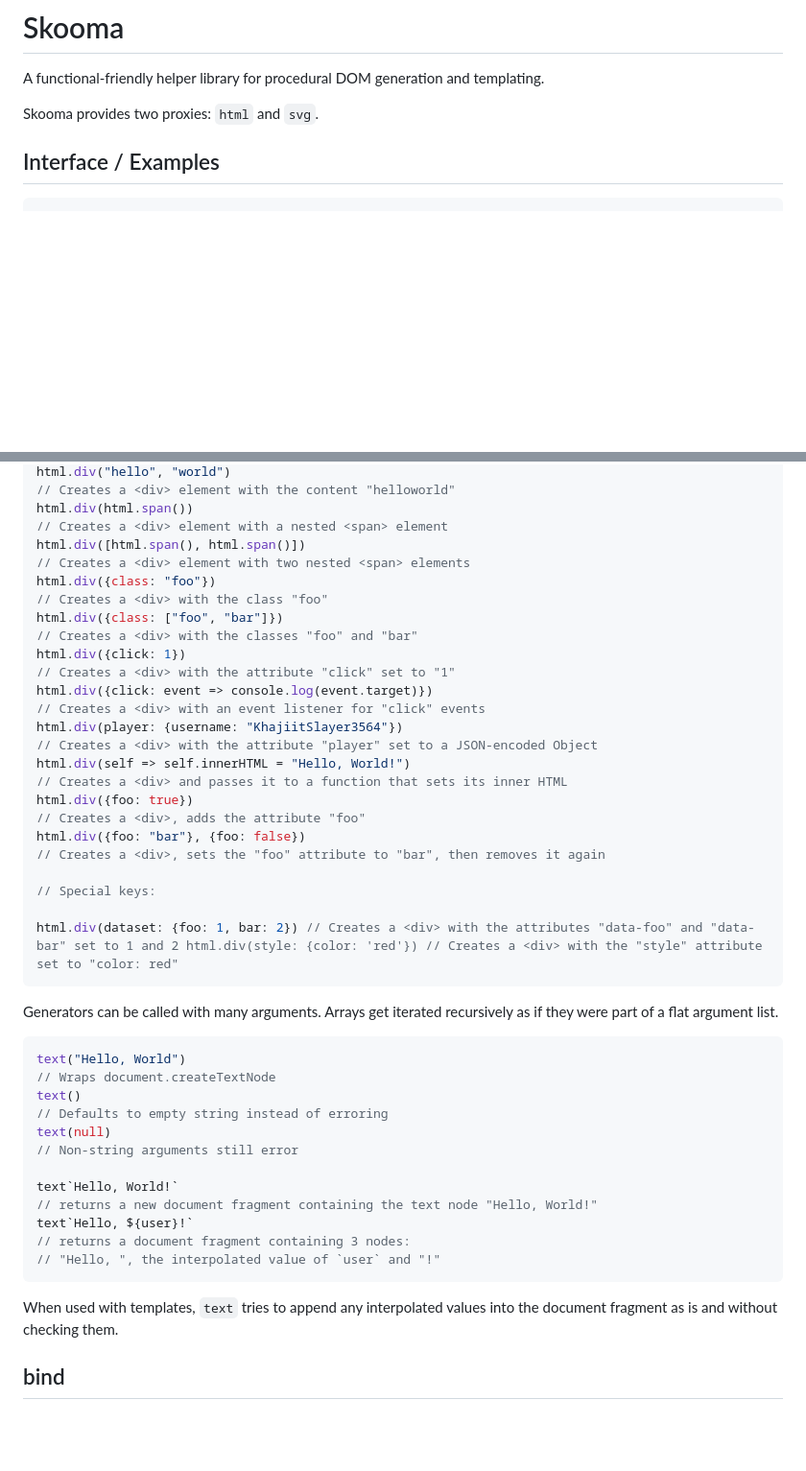
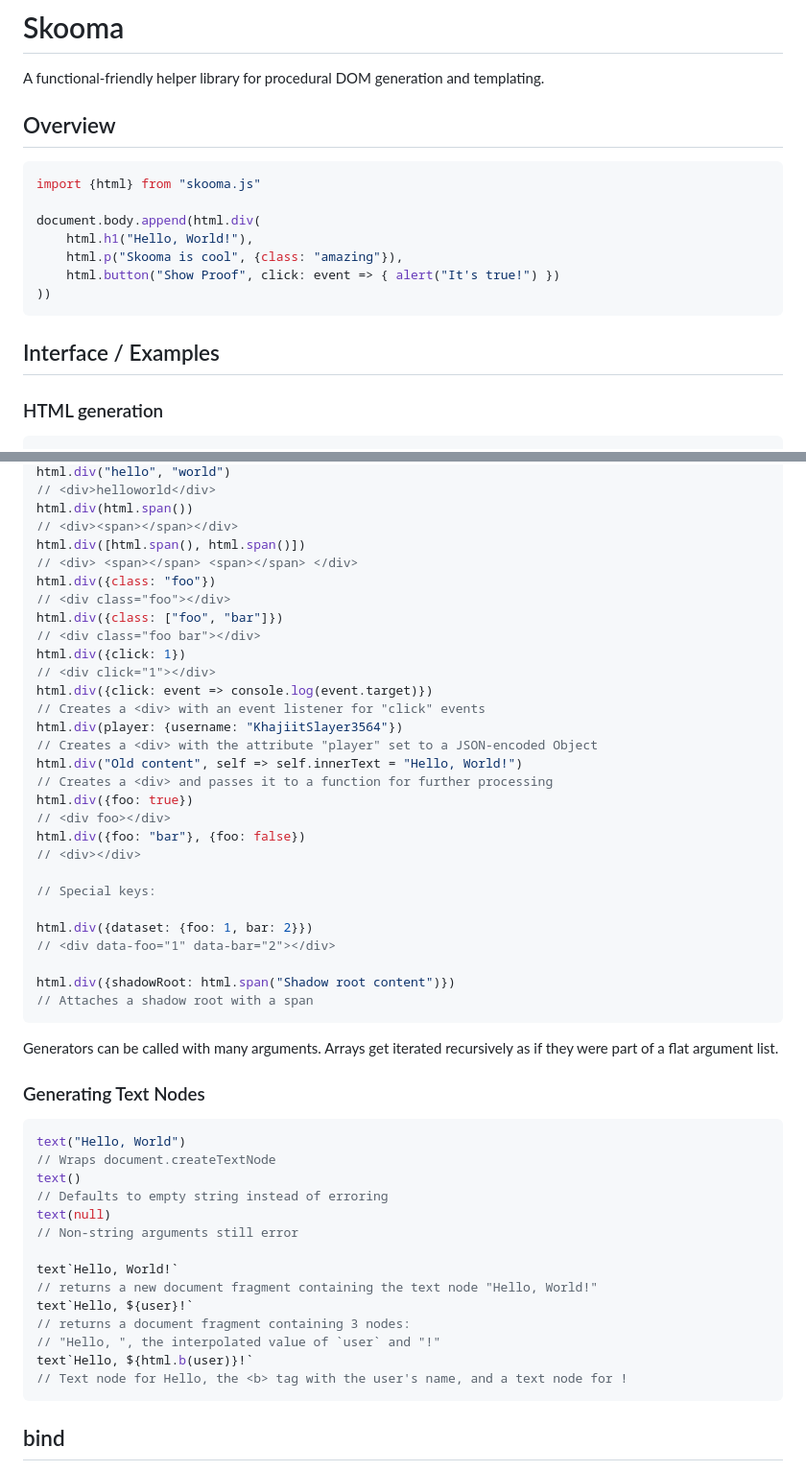
Before and after one commit to DarkWiiPlayer/skooma-js, a Markdown page: readme.md, 2 parts joined by grey strips. Shown: that part at 96% size. Rendered like a GitHub page; blank space fills up the shorter version.

Commit message:
Rework the readme somewhat

````diff
--- a/readme.md
+++ b/readme.md
@@ -3,9 +3,21 @@
 A functional-friendly helper library for procedural DOM generation and
 templating.
 
-Skooma provides two proxies: `html` and `svg`.
+## Overview
+
+```js
+import {html} from "skooma.js"
+
+document.body.append(html.div(
+    html.h1("Hello, World!"),
+    html.p("Skooma is cool", {class: "amazing"}),
+    html.button("Show Proof", click: event => { alert("It's true!") })
+))
+```
 
 ## Interface / Examples
 
+### HTML generation
+
 ```js
 html.div()
@@ -13,33 +25,39 @@ html.div()
 html.div("hello", "world")
-// Creates a <div> element with the content "helloworld"
+// <div>helloworld</div>
 html.div(html.span())
-// Creates a <div> element with a nested <span> element
+// <div><span></span></div>
 html.div([html.span(), html.span()])
-// Creates a <div> element with two nested <span> elements
+// <div> <span></span> <span></span> </div>
 html.div({class: "foo"})
-// Creates a <div> with the class "foo"
+// <div class="foo"></div>
 html.div({class: ["foo", "bar"]})
-// Creates a <div> with the classes "foo" and "bar"
+// <div class="foo bar"></div>
 html.div({click: 1})
-// Creates a <div> with the attribute "click" set to "1"
+// <div click="1"></div>
 html.div({click: event => console.log(event.target)})
 // Creates a <div> with an event listener for "click" events
 html.div(player: {username: "KhajiitSlayer3564"})
 // Creates a <div> with the attribute "player" set to a JSON-encoded Object
-html.div(self => self.innerHTML = "Hello, World!")
-// Creates a <div> and passes it to a function that sets its inner HTML
+html.div("Old content", self => self.innerText = "Hello, World!")
+// Creates a <div> and passes it to a function for further processing
 html.div({foo: true})
-// Creates a <div>, adds the attribute "foo"
+// <div foo></div>
 html.div({foo: "bar"}, {foo: false})
-// Creates a <div>, sets the "foo" attribute to "bar", then removes it again
+// <div></div>
 
 // Special keys:
 
-html.div(dataset: {foo: 1, bar: 2}) // Creates a <div> with the attributes "data-foo" and "data-bar" set to 1 and 2 html.div(style: {color: 'red'}) // Creates a <div> with the "style" attribute set to "color: red"
+html.div({dataset: {foo: 1, bar: 2}})
+// <div data-foo="1" data-bar="2"></div>
+
+html.div({shadowRoot: html.span("Shadow root content")})
+// Attaches a shadow root with a span
 ```
 
 Generators can be called with many arguments. Arrays get iterated recursively as
 if they were part of a flat argument list.
+
+### Generating Text Nodes
 
 ```js
 text("Hello, World")
@@ -54,10 +72,9 @@ text`Hello, World!`
 text`Hello, ${user}!`
 // returns a document fragment containing 3 nodes:
 // "Hello, ", the interpolated value of `user` and "!"
+text`Hello, ${html.b(user)}!`
+// Text node for Hello, the <b> tag with the user's name, and a text node for !
 ```
-
-When used with templates, `text` tries to append any interpolated values into
-the document fragment as is and without checking them.
 
 ## bind
 
````
Also changed, not shown: other parts of readme.md (+1 -1 lines).
